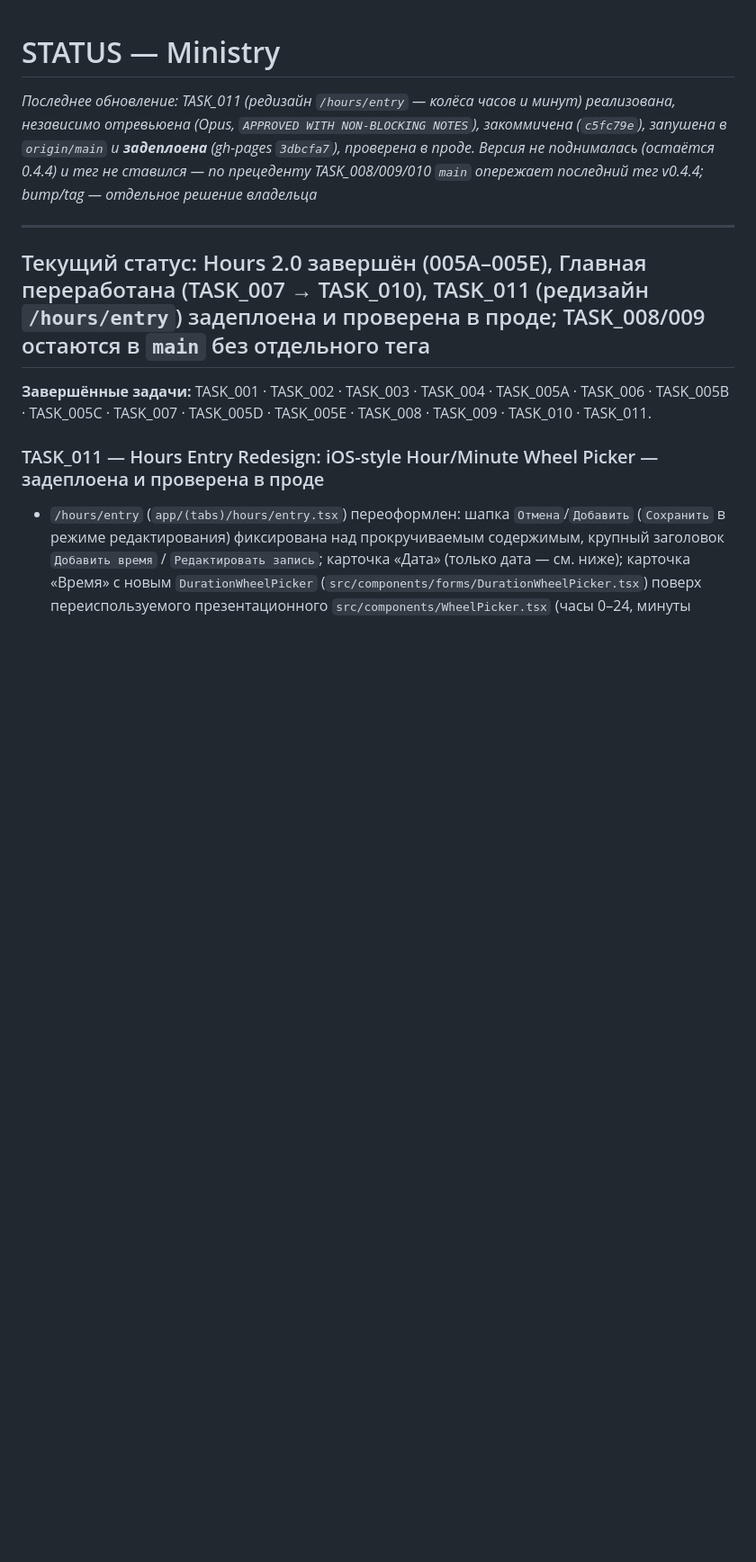
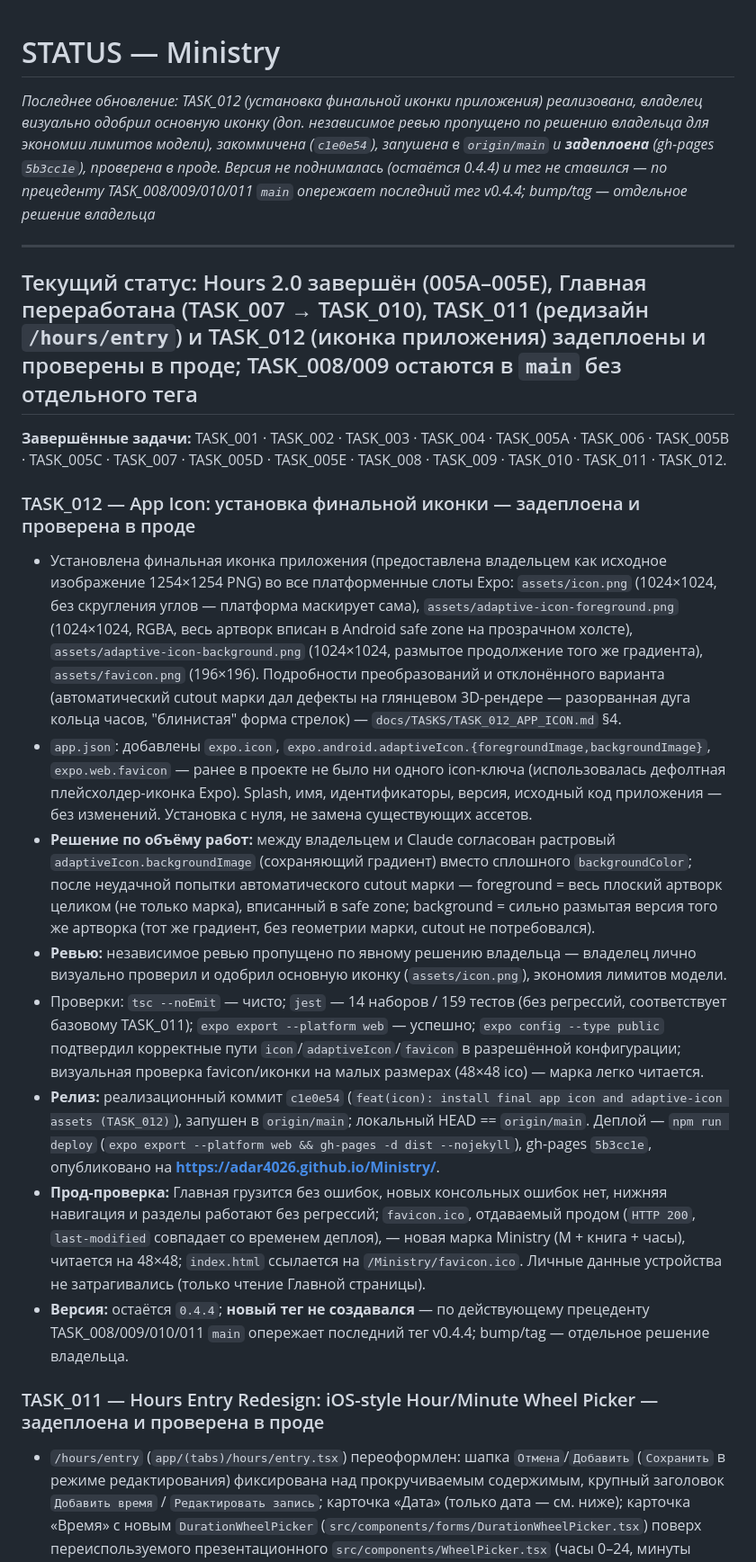
Before and after one commit to adar4026/Ministry, a Markdown page: docs/STATUS.md, the part around the change. Shown at 90% size. Rendered like a GitHub page; blank space fills up the shorter version.

Commit message:
docs(status): record TASK_012 release and production verification
Owner visually approved the primary icon directly; independent Opus
review skipped by owner's explicit decision to conserve model limits.
Implementation commit c1e0e54 pushed to origin/main; deployed via
npm run deploy (gh-pages 5b3cc1e) to https://adar4026.github.io/Ministry/.
Production verified: Home loads, no console errors, no Home/navigation
regression, favicon.ico now serves the new Ministry mark (200 OK,
last-modified matches deploy time), index.html references it correctly.
Version remains 0.4.4; no new tag.

Co-Authored-By: Claude Sonnet 5 <noreply@anthropic.com>

```diff
--- a/docs/STATUS.md
+++ b/docs/STATUS.md
@@ -1,20 +1,70 @@
 # STATUS — Ministry
 
-_Последнее обновление: TASK_011 (редизайн `/hours/entry` — колёса часов и
-минут) реализована, независимо отревьюена (Opus, `APPROVED WITH
-NON-BLOCKING NOTES`), закоммичена (`c5fc79e`), запушена в `origin/main` и
-**задеплоена** (gh-pages `3dbcfa7`), проверена в проде. Версия не
-поднималась (остаётся 0.4.4) и тег не ставился — по прецеденту
-TASK_008/009/010 `main` опережает последний тег v0.4.4; bump/tag —
-отдельное решение владельца_
+_Последнее обновление: TASK_012 (установка финальной иконки приложения)
+реализована, владелец визуально одобрил основную иконку (доп. независимое
+ревью пропущено по решению владельца для экономии лимитов модели),
+закоммичена (`c1e0e54`), запушена в `origin/main` и **задеплоена**
+(gh-pages `5b3cc1e`), проверена в проде. Версия не поднималась (остаётся
+0.4.4) и тег не ставился — по прецеденту TASK_008/009/010/011 `main`
+опережает последний тег v0.4.4; bump/tag — отдельное решение владельца_
 
 ---
 
-## Текущий статус: Hours 2.0 завершён (005A–005E), Главная переработана (TASK_007 → TASK_010), TASK_011 (редизайн `/hours/entry`) задеплоена и проверена в проде; TASK_008/009 остаются в `main` без отдельного тега
+## Текущий статус: Hours 2.0 завершён (005A–005E), Главная переработана (TASK_007 → TASK_010), TASK_011 (редизайн `/hours/entry`) и TASK_012 (иконка приложения) задеплоены и проверены в проде; TASK_008/009 остаются в `main` без отдельного тега
 
 **Завершённые задачи:** TASK_001 · TASK_002 · TASK_003 · TASK_004 ·
 TASK_005A · TASK_006 · TASK_005B · TASK_005C · TASK_007 · TASK_005D ·
-TASK_005E · TASK_008 · TASK_009 · TASK_010 · TASK_011.
+TASK_005E · TASK_008 · TASK_009 · TASK_010 · TASK_011 · TASK_012.
+
+### TASK_012 — App Icon: установка финальной иконки — задеплоена и проверена в проде
+
+- Установлена финальная иконка приложения (предоставлена владельцем как
+  исходное изображение 1254×1254 PNG) во все платформенные слоты Expo:
+  `assets/icon.png` (1024×1024, без скругления углов — платформа
+  маскирует сама), `assets/adaptive-icon-foreground.png` (1024×1024,
+  RGBA, весь артворк вписан в Android safe zone на прозрачном холсте),
+  `assets/adaptive-icon-background.png` (1024×1024, размытое продолжение
+  того же градиента), `assets/favicon.png` (196×196). Подробности
+  преобразований и отклонённого варианта (автоматический cutout марки
+  дал дефекты на глянцевом 3D-рендере — разорванная дуга кольца часов,
+  "блинистая" форма стрелок) — `docs/TASKS/TASK_012_APP_ICON.md` §4.
+- `app.json`: добавлены `expo.icon`,
+  `expo.android.adaptiveIcon.{foregroundImage,backgroundImage}`,
+  `expo.web.favicon` — ранее в проекте не было ни одного icon-ключа
+  (использовалась дефолтная плейсхолдер-иконка Expo). Splash, имя,
+  идентификаторы, версия, исходный код приложения — без изменений.
+  Установка с нуля, не замена существующих ассетов.
+- **Решение по объёму работ:** между владельцем и Claude согласован
+  растровый `adaptiveIcon.backgroundImage` (сохраняющий градиент)
+  вместо сплошного `backgroundColor`; после неудачной попытки
+  автоматического cutout марки — foreground = весь плоский артворк
+  целиком (не только марка), вписанный в safe zone; background =
+  сильно размытая версия того же артворка (тот же градиент, без
+  геометрии марки, cutout не потребовался).
+- **Ревью:** независимое ревью пропущено по явному решению владельца —
+  владелец лично визуально проверил и одобрил основную иконку
+  (`assets/icon.png`), экономия лимитов модели.
+- Проверки: `tsc --noEmit` — чисто; `jest` — 14 наборов / 159 тестов
+  (без регрессий, соответствует базовому TASK_011); `expo export
+  --platform web` — успешно; `expo config --type public` подтвердил
+  корректные пути `icon`/`adaptiveIcon`/`favicon` в разрешённой
+  конфигурации; визуальная проверка favicon/иконки на малых размерах
+  (48×48 ico) — марка легко читается.
+- **Релиз:** реализационный коммит `c1e0e54`
+  (`feat(icon): install final app icon and adaptive-icon assets
+  (TASK_012)`), запушен в `origin/main`; локальный HEAD == `origin/main`.
+  Деплой — `npm run deploy` (`expo export --platform web && gh-pages -d
+  dist --nojekyll`), gh-pages `5b3cc1e`, опубликовано на
+  **https://adar4026.github.io/Ministry/**.
+- **Прод-проверка:** Главная грузится без ошибок, новых консольных
+  ошибок нет, нижняя навигация и разделы работают без регрессий;
+  `favicon.ico`, отдаваемый продом (`HTTP 200`, `last-modified` совпадает
+  со временем деплоя), — новая марка Ministry (M + книга + часы), читается
+  на 48×48; `index.html` ссылается на `/Ministry/favicon.ico`. Личные
+  данные устройства не затрагивались (только чтение Главной страницы).
+- **Версия:** остаётся `0.4.4`; **новый тег не создавался** — по
+  действующему прецеденту TASK_008/009/010/011 `main` опережает последний
+  тег v0.4.4; bump/tag — отдельное решение владельца.
 
 ### TASK_011 — Hours Entry Redesign: iOS-style Hour/Minute Wheel Picker — задеплоена и проверена в проде
 
```
